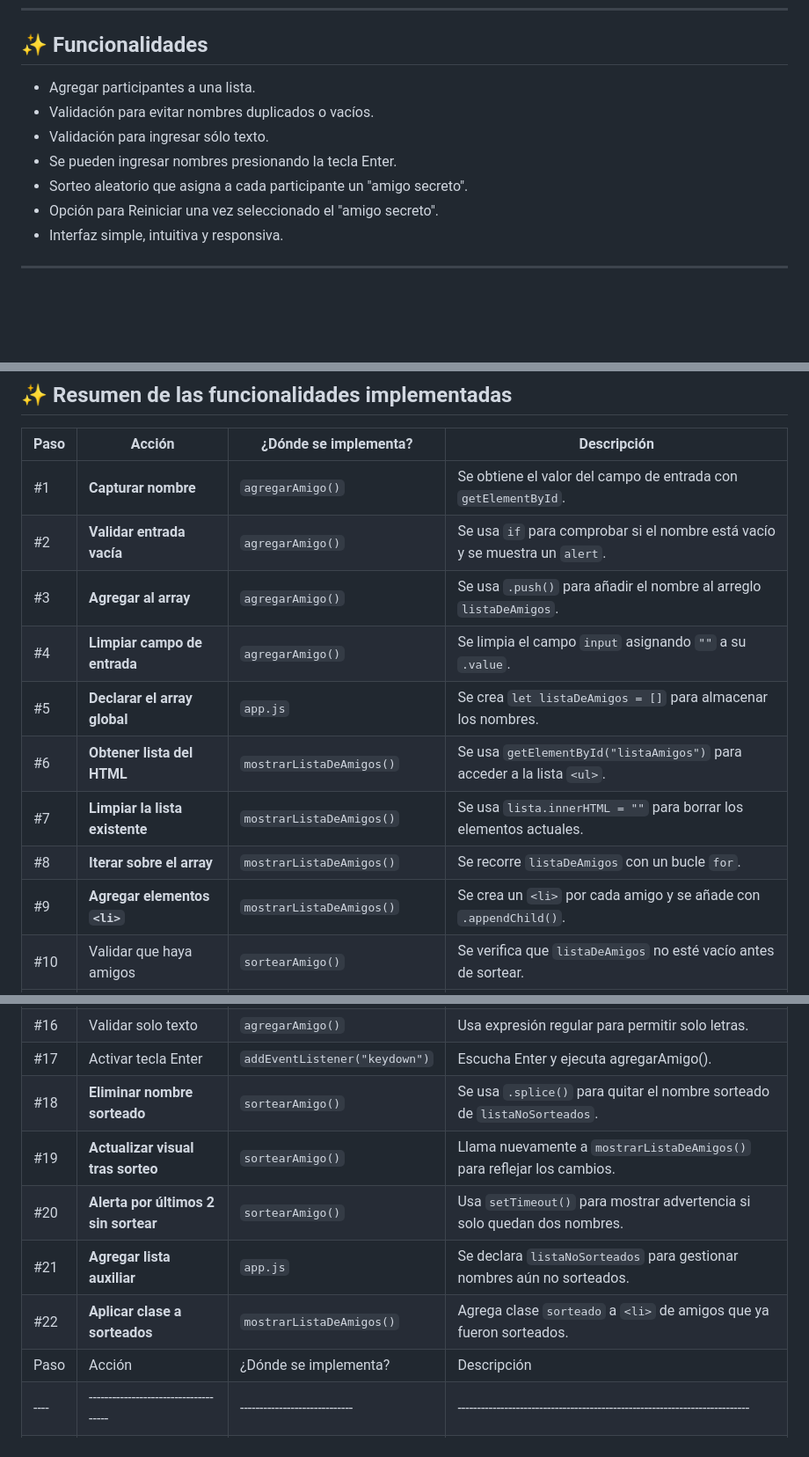
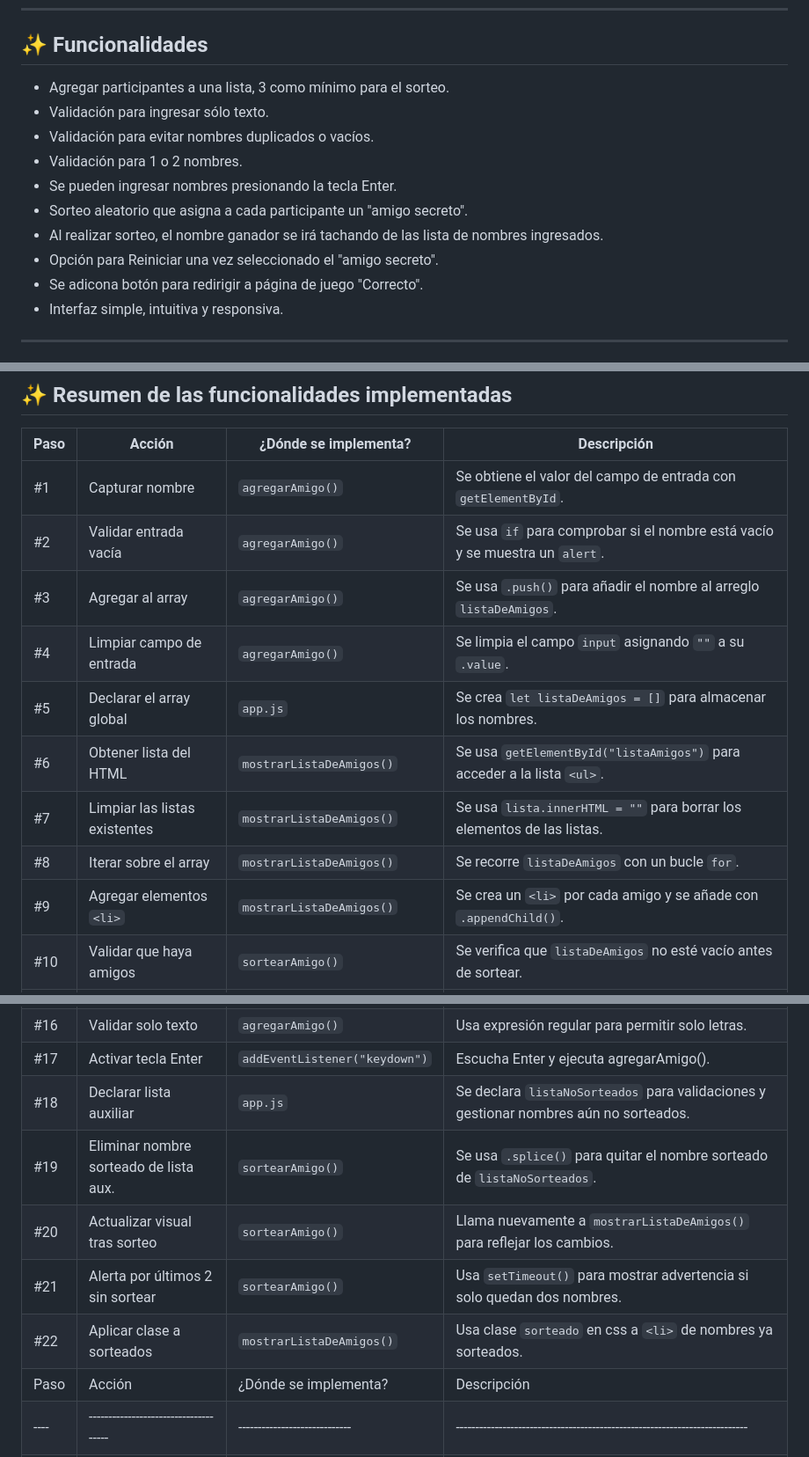
Before and after one commit to LenninTemoche/Challenge-Amigo-Secreto-G9, a Markdown page: README.md, 3 parts joined by grey strips. Shown: that part at 88% size. Drawn GitHub-style; blank space fills up the shorter version.

Commit message:
Se actualiza readme, se ordenan resumen de funcionalidades
Se actualiza readme, se ordenan resumen de funcionalidades

```diff
--- a/README.md
+++ b/README.md
@@ -15,12 +15,15 @@ Aplicación para ingresar nombres en una lista y luego realizar un sorteo aleato
 
 ## ✨ Funcionalidades
 
-- Agregar participantes a una lista.
+- Agregar participantes a una lista, 3 como mínimo para el sorteo.
+- Validación para ingresar sólo texto.
 - Validación para evitar nombres duplicados o vacíos.
-- Validación para ingresar sólo texto.
+- Validación para 1 o 2 nombres.
 - Se pueden ingresar nombres presionando la tecla Enter.
 - Sorteo aleatorio que asigna a cada participante un "amigo secreto".
+- Al realizar sorteo, el nombre ganador se irá tachando de las lista de nombres ingresados.
 - Opción para Reiniciar una vez seleccionado el "amigo secreto".
+- Se adicona botón para redirigir a página de juego "Correcto".
 - Interfaz simple, intuitiva y responsiva.
 
 ---
@@ -72,15 +76,15 @@ Aplicación para ingresar nombres en una lista y luego realizar un sorteo aleato
 
 | Paso | Acción                         | ¿Dónde se implementa?       | Descripción                                                                 |
 | ---- | ------------------------------ | --------------------------- | --------------------------------------------------------------------------- |
-| #1   | **Capturar nombre**            | `agregarAmigo()`            | Se obtiene el valor del campo de entrada con `getElementById`.              |
-| #2   | **Validar entrada vacía**      | `agregarAmigo()`            | Se usa `if` para comprobar si el nombre está vacío y se muestra un `alert`. |
-| #3   | **Agregar al array**           | `agregarAmigo()`            | Se usa `.push()` para añadir el nombre al arreglo `listaDeAmigos`.          |
-| #4   | **Limpiar campo de entrada**   | `agregarAmigo()`            | Se limpia el campo `input` asignando `""` a su `.value`.                    |
-| #5   | **Declarar el array global**   | `app.js`                    | Se crea `let listaDeAmigos = []` para almacenar los nombres.                |
-| #6   | **Obtener lista del HTML**     | `mostrarListaDeAmigos()`    | Se usa `getElementById("listaAmigos")` para acceder a la lista `<ul>`.      |
-| #7   | **Limpiar la lista existente** | `mostrarListaDeAmigos()`    | Se usa `lista.innerHTML = ""` para borrar los elementos actuales.           |
-| #8   | **Iterar sobre el array**      | `mostrarListaDeAmigos()`    | Se recorre `listaDeAmigos` con un bucle `for`.                              |
-| #9   | **Agregar elementos `<li>`**   | `mostrarListaDeAmigos()`    | Se crea un `<li>` por cada amigo y se añade con `.appendChild()`.           |
+| #1   | Capturar nombre                | `agregarAmigo()`            | Se obtiene el valor del campo de entrada con `getElementById`.              |
+| #2   | Validar entrada vacía          | `agregarAmigo()`            | Se usa `if` para comprobar si el nombre está vacío y se muestra un `alert`. |
+| #3   | Agregar al array               | `agregarAmigo()`            | Se usa `.push()` para añadir el nombre al arreglo `listaDeAmigos`.          |
+| #4   | Limpiar campo de entrada       | `agregarAmigo()`            | Se limpia el campo `input` asignando `""` a su `.value`.                    |
+| #5   | Declarar el array global       | `app.js`                    | Se crea `let listaDeAmigos = []` para almacenar los nombres.                |
+| #6   | Obtener lista del HTML         | `mostrarListaDeAmigos()`    | Se usa `getElementById("listaAmigos")` para acceder a la lista `<ul>`.      |
+| #7   | Limpiar las listas existentes  | `mostrarListaDeAmigos()`    | Se usa `lista.innerHTML = ""` para borrar los elementos de las listas.           |
+| #8   | Iterar sobre el array          | `mostrarListaDeAmigos()`    | Se recorre `listaDeAmigos` con un bucle `for`.                              |
+| #9   | Agregar elementos `<li>`       | `mostrarListaDeAmigos()`    | Se crea un `<li>` por cada amigo y se añade con `.appendChild()`.           |
 | #10  | Validar que haya amigos        | `sortearAmigo()`            | Se verifica que `listaDeAmigos` no esté vacío antes de sortear.             |
 | #11  | Generar índice aleatorio       | `sortearAmigo()`            | Se usa `Math.random()` y `Math.floor()` para generar un número válido.      |
 | #12  | Obtener el nombre sorteado     | `sortearAmigo()`            | Se accede al elemento del array en la posición aleatoria.                   |
@@ -89,11 +93,11 @@ Aplicación para ingresar nombres en una lista y luego realizar un sorteo aleato
 | #15	 | Validar nombres duplicados	    | `agregarAmigo()`	          | Usa .some() para evitar repetidos (ignora mayúsculas).                      |
 | #16	 | Validar solo texto	            | `agregarAmigo()`	          | Usa expresión regular para permitir solo letras.                            |
 | #17	 | Activar tecla Enter            | `addEventListener("keydown")`|	Escucha Enter y ejecuta agregarAmigo().                                   |
-| #18  | **Eliminar nombre sorteado**         | `sortearAmigo()`         | Se usa `.splice()` para quitar el nombre sorteado de `listaNoSorteados`. |
-| #19  | **Actualizar visual tras sorteo**    | `sortearAmigo()`         | Llama nuevamente a `mostrarListaDeAmigos()` para reflejar los cambios.   |
-| #20  | **Alerta por últimos 2 sin sortear** | `sortearAmigo()`         | Usa `setTimeout()` para mostrar advertencia si solo quedan dos nombres.  |
-| #21  | **Agregar lista auxiliar**           | `app.js`                 | Se declara `listaNoSorteados` para gestionar nombres aún no sorteados.   |
-| #22  | **Aplicar clase a sorteados**        | `mostrarListaDeAmigos()` | Agrega clase `sorteado` a `<li>` de amigos que ya fueron sorteados.      |
+| #18  | Declarar lista auxiliar        | `app.js`                    | Se declara `listaNoSorteados` para validaciones y gestionar nombres aún no sorteados.      |
+| #19  | Eliminar nombre sorteado de lista aux. | `sortearAmigo()`    | Se usa `.splice()` para quitar el nombre sorteado de `listaNoSorteados`.    |
+| #20  | Actualizar visual tras sorteo    | `sortearAmigo()`          | Llama nuevamente a `mostrarListaDeAmigos()` para reflejar los cambios.      |
+| #21  | Alerta por últimos 2 sin sortear | `sortearAmigo()`          | Usa `setTimeout()` para mostrar advertencia si solo quedan dos nombres.     |
+| #22  | Aplicar clase a sorteados        | `mostrarListaDeAmigos()`  | Usa clase `sorteado` en css a `<li>` de nombres ya sorteados.               |
 | Paso | Acción                                | ¿Dónde se implementa?         | Descripción                                                                 |
 | ---- | ------------------------------------- | ----------------------------- | --------------------------------------------------------------------------- |
 | #1   | **Capturar nombre**                   | `agregarAmigo()`              | Se obtiene el valor del campo de entrada con `getElementById`.              |
```
Also changed, not shown: other parts of README.md (+1 -0 lines).
